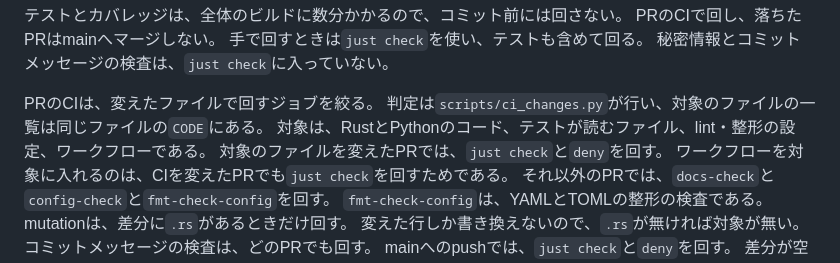
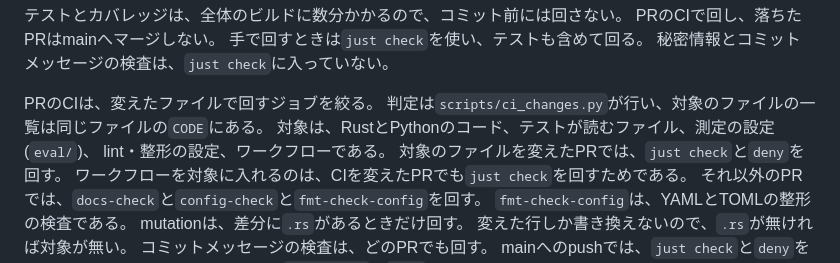
Before and after one commit to Hakkadaikon/webqa-explorer, a Markdown page: docs/quality-gates.md, the part around the change. GitHub-like rendering.

```diff
--- a/docs/quality-gates.md
+++ b/docs/quality-gates.md
@@ -37,7 +37,8 @@ PRのCIで回し、落ちたPRはmainへマージしない。
 
 PRのCIは、変えたファイルで回すジョブを絞る。
 判定は`scripts/ci_changes.py`が行い、対象のファイルの一覧は同じファイルの`CODE`にある。
-対象は、RustとPythonのコード、テストが読むファイル、lint・整形の設定、ワークフローである。
+対象は、RustとPythonのコード、テストが読むファイル、測定の設定(`eval/`)、
+lint・整形の設定、ワークフローである。
 対象のファイルを変えたPRでは、`just check`と`deny`を回す。
 ワークフローを対象に入れるのは、CIを変えたPRでも`just check`を回すためである。
 それ以外のPRでは、`docs-check`と`config-check`と`fmt-check-config`を回す。
```
Also changed, not shown: docs/arch/eval.md (added, +111 -0 lines), docs/arch/overview.md (+7 -1 lines).
